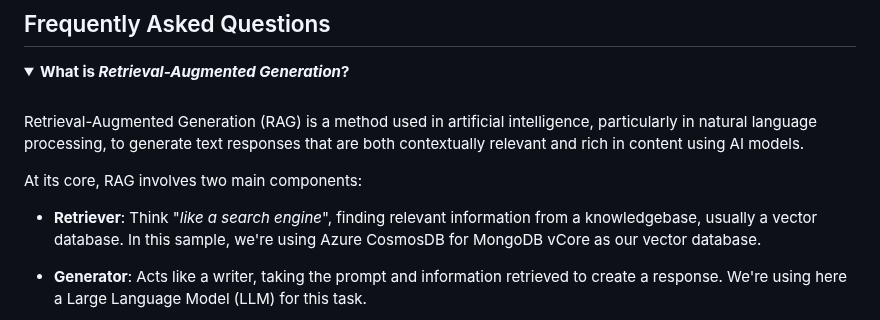
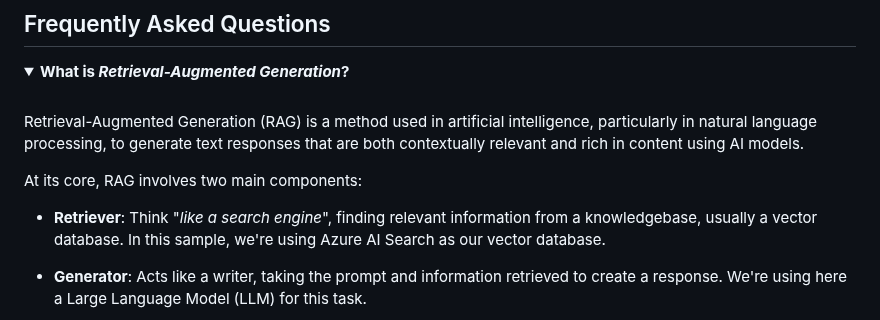
Before and after one commit to Azure-Samples/serverless-chat-langchainjs, a Markdown page: docs/faq.md, the part around the change. Rendered like a GitHub page; folded sections open.

```diff
--- a/docs/faq.md
+++ b/docs/faq.md
@@ -7,7 +7,7 @@ Retrieval-Augmented Generation (RAG) is a method used in artificial intelligence
 
 At its core, RAG involves two main components:
 
-- **Retriever**: Think "_like a search engine_", finding relevant information from a knowledgebase, usually a vector database. In this sample, we're using Azure CosmosDB for MongoDB vCore as our vector database.
+- **Retriever**: Think "_like a search engine_", finding relevant information from a knowledgebase, usually a vector database. In this sample, we're using Azure AI Search as our vector database.
 
 - **Generator**: Acts like a writer, taking the prompt and information retrieved to create a response. We're using here a Large Language Model (LLM) for this task.
 
```
Also changed, not shown: README.md (+3 -3 lines), docs/readme.md (+3 -3 lines), docs/images/architecture.drawio.png, 1 other file.
